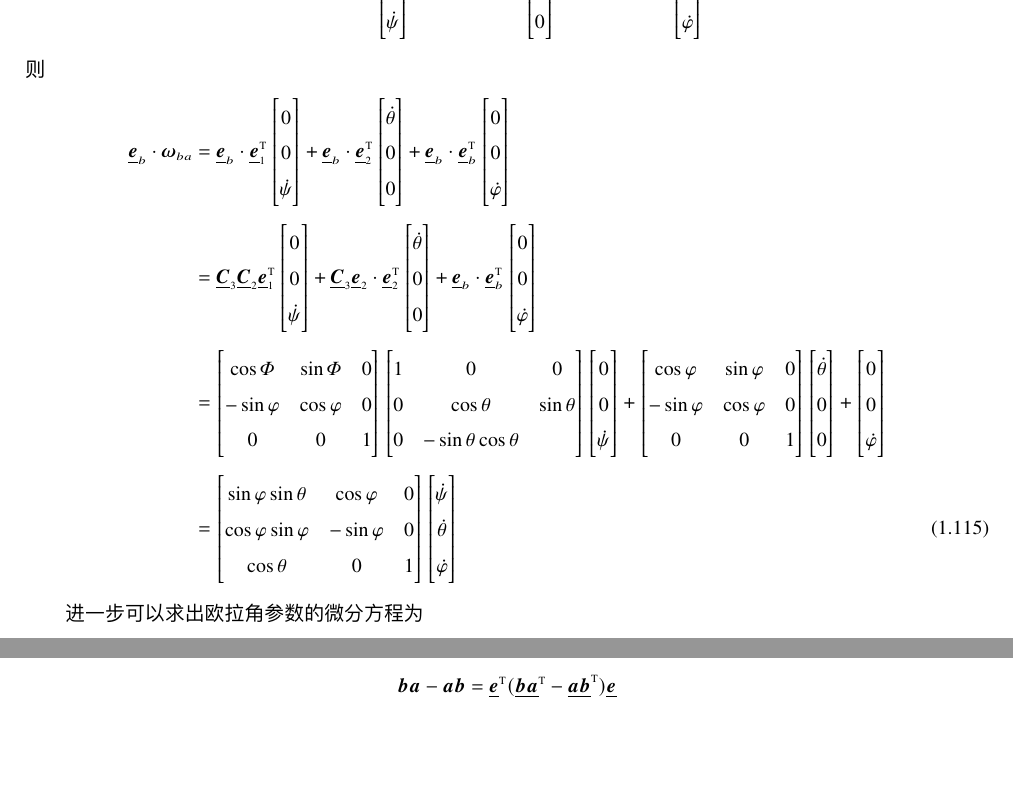
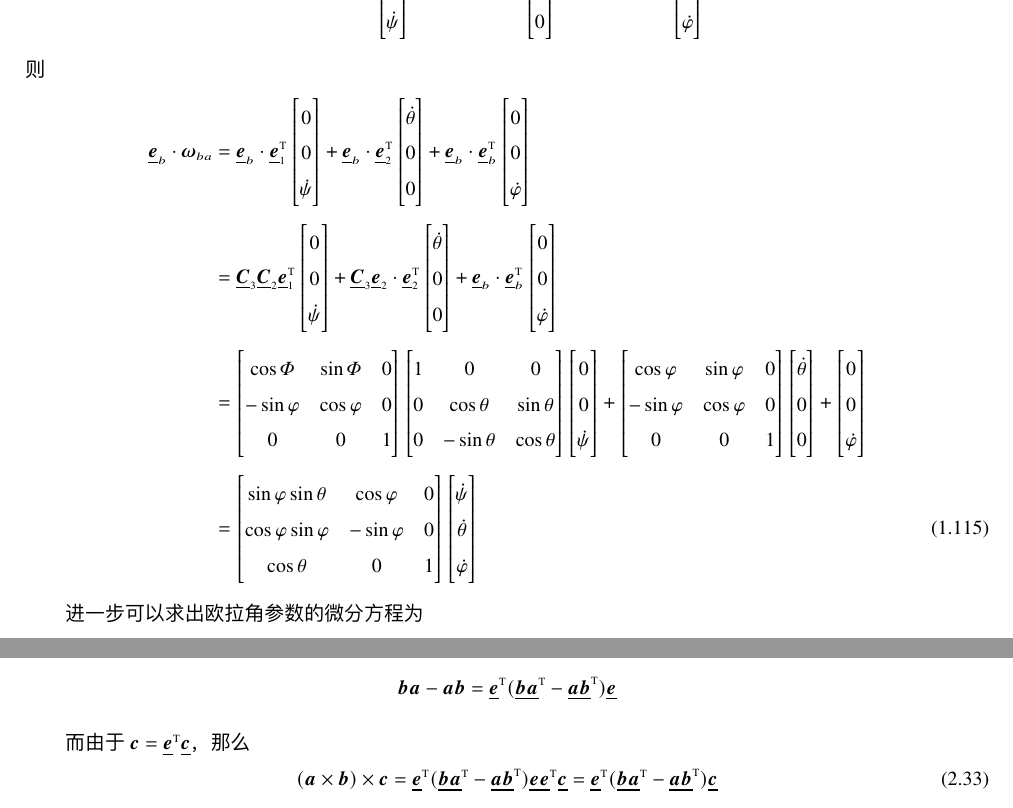
Before and after one commit to Lovely-XPP/Notebook, a LaTeX thesis (source/Attitude Dynamics and Control of Spacecraft/Attitude Dynamics and Control of Spacecraft.tex, which reads source/Attitude Dynamics and Control of Spacecraft/tex/C-1.tex, source/Attitude Dynamics and Control of Spacecraft/tex/C-2.tex): two parts of pages 30 and 42 of 56 before the commit and two parts of pages 30 and 43 of 58 after it, joined at a grey line, cut so that both start at the same text, the shorter picture padded with empty space. The pictures show the PDF file 笔记pdf/航天器姿态动力学与控制.pdf that the author committed with the source.

```diff
--- a/source/Attitude Dynamics and Control of Spacecraft/Attitude Dynamics and Control of Spacecraft.tex
+++ b/source/Attitude Dynamics and Control of Spacecraft/Attitude Dynamics and Control of Spacecraft.tex
@@ -23,7 +23,7 @@
 \usepackage{newtxtext}
 \usepackage{newtxmath}
 \usepackage{bm}
-\DeclareMathSizes{10}{10}{5.5}{4}
+\DeclareMathSizes{10}{10}{5.5}{5}
 \usepackage{makeidx}%索引专用
 \makeindex  %添加索引
 \usepackage{fancyhdr}
@@ -186,8 +186,8 @@
 \newcommand{\T}{\text{T}}
 \def\degree{{}^{\circ}}
 \newcommand{\hvdots}{\hspace*{2mm}\vdots\hspace*{2mm}}
-\newcommand{\RMn}[1][]{\romannumeral#1}
-\newcommand{\RMN}[1][]{\uppercase\expandafter{\romannumeral#1}}
+\newcommand{\rmn}[1][]{\romannumeral#1}
+\newcommand{\Rmn}[1][]{\uppercase\expandafter{\romannumeral#1}}
 \newcommand{\vi}{\bm{i}}
 \newcommand{\vj}{\bm{j}}
 \newcommand{\vk}{\bm{k}}
--- a/source/Attitude Dynamics and Control of Spacecraft/tex/C-1.tex
+++ b/source/Attitude Dynamics and Control of Spacecraft/tex/C-1.tex
@@ -1673,7 +1673,7 @@
 	\begin{bmatrix}
 		1 & 0 & 0 \\
 		0 & \cos \theta & \sin \theta \\
-		0 & - \sin \theta  \cos \theta
+		0 & - \sin \theta & \cos \theta
 	\end{bmatrix}
 	\begin{bmatrix}
 		0 \\
--- a/source/Attitude Dynamics and Control of Spacecraft/tex/C-2.tex
+++ b/source/Attitude Dynamics and Control of Spacecraft/tex/C-2.tex
@@ -433,3 +433,8 @@
 \begin{equation*}
     \bm{b}\bm{a} - \bm{a}\bm{b} = \ubm{e}^\T (\ubm{b}\ubm{a}^\T - \ubm{a}\ubm{b}^\T)\ubm{e}
 \end{equation*}
+
+而由于$\bm{c} = \ubm{e}^\T\ubm{c}$，那么
+\begin{equation}
+    (\bm{a} \times \bm{b}) \times \bm{c} = \ubm{e}^\T (\ubm{b}\ubm{a}^\T - \ubm{a}\ubm{b}^\T)\ubm{e} \ubm{e}^\T \ubm{c} = \ubm{e}^\T (\ubm{b}\ubm{a}^\T - \ubm{a}\ubm{b}^\T) \ubm{c}
+\end{equation}
```
Also changed, not shown: README.md, 笔记pdf/航天器姿态动力学与控制.pdf, source/Attitude Dynamics and Control of Spacecraft/tex/C-2.tex (2 more changed lines).
